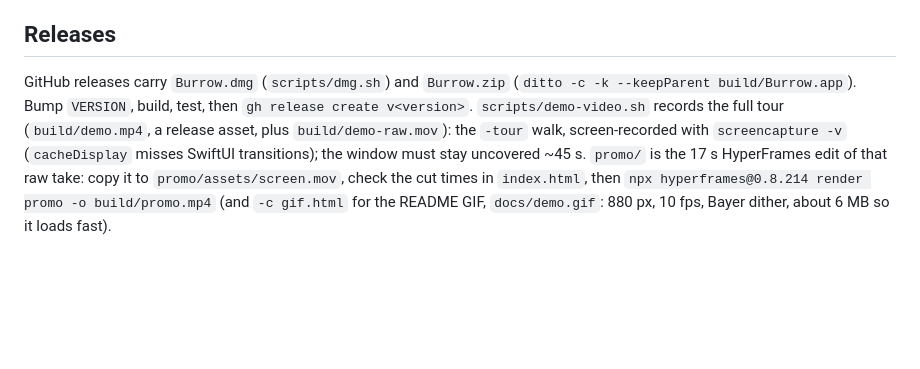
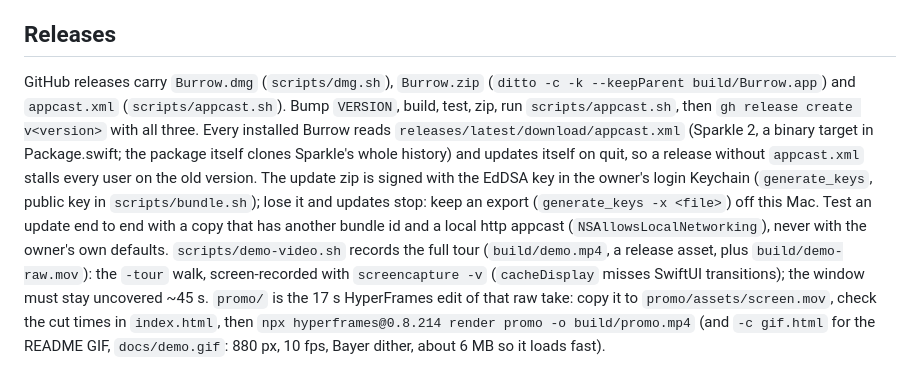
Before and after one commit to khan-umirzakoff/Mole-GUI, a Markdown page: CLAUDE.md, the part around the change. Rendered like a GitHub page; blank space fills up the shorter version.

```diff
--- a/CLAUDE.md
+++ b/CLAUDE.md
@@ -45,9 +45,16 @@ screenshots of every page and the diff, never by Codex (no design taste); Codex
 engine/backend code.
 
 ## Releases
-GitHub releases carry `Burrow.dmg` (`scripts/dmg.sh`) and `Burrow.zip`
-(`ditto -c -k --keepParent build/Burrow.app`). Bump `VERSION`, build, test, then
-`gh release create v<version>`.
+GitHub releases carry `Burrow.dmg` (`scripts/dmg.sh`), `Burrow.zip`
+(`ditto -c -k --keepParent build/Burrow.app`) and `appcast.xml` (`scripts/appcast.sh`). Bump
+`VERSION`, build, test, zip, run `scripts/appcast.sh`, then `gh release create v<version>` with all
+three. Every installed Burrow reads `releases/latest/download/appcast.xml` (Sparkle 2, a binary
+target in Package.swift; the package itself clones Sparkle's whole history) and updates itself on
+quit, so a release without `appcast.xml` stalls every user on the old version. The update zip is
+signed with the EdDSA key in the owner's login Keychain (`generate_keys`, public key in
+`scripts/bundle.sh`); lose it and updates stop: keep an export (`generate_keys -x <file>`) off this
+Mac. Test an update end to end with a copy that has another bundle id and a local http appcast
+(`NSAllowsLocalNetworking`), never with the owner's own defaults.
 `scripts/demo-video.sh` records the full tour (`build/demo.mp4`, a release asset, plus
 `build/demo-raw.mov`): the `-tour` walk, screen-recorded with `screencapture -v` (`cacheDisplay`
 misses SwiftUI transitions); the window must stay uncovered ~45 s. `promo/` is the 17 s HyperFrames
```
Also changed, not shown: README.md (+8 -4 lines), docs/icon.png, promo/assets/icon.png, 12 other files.
